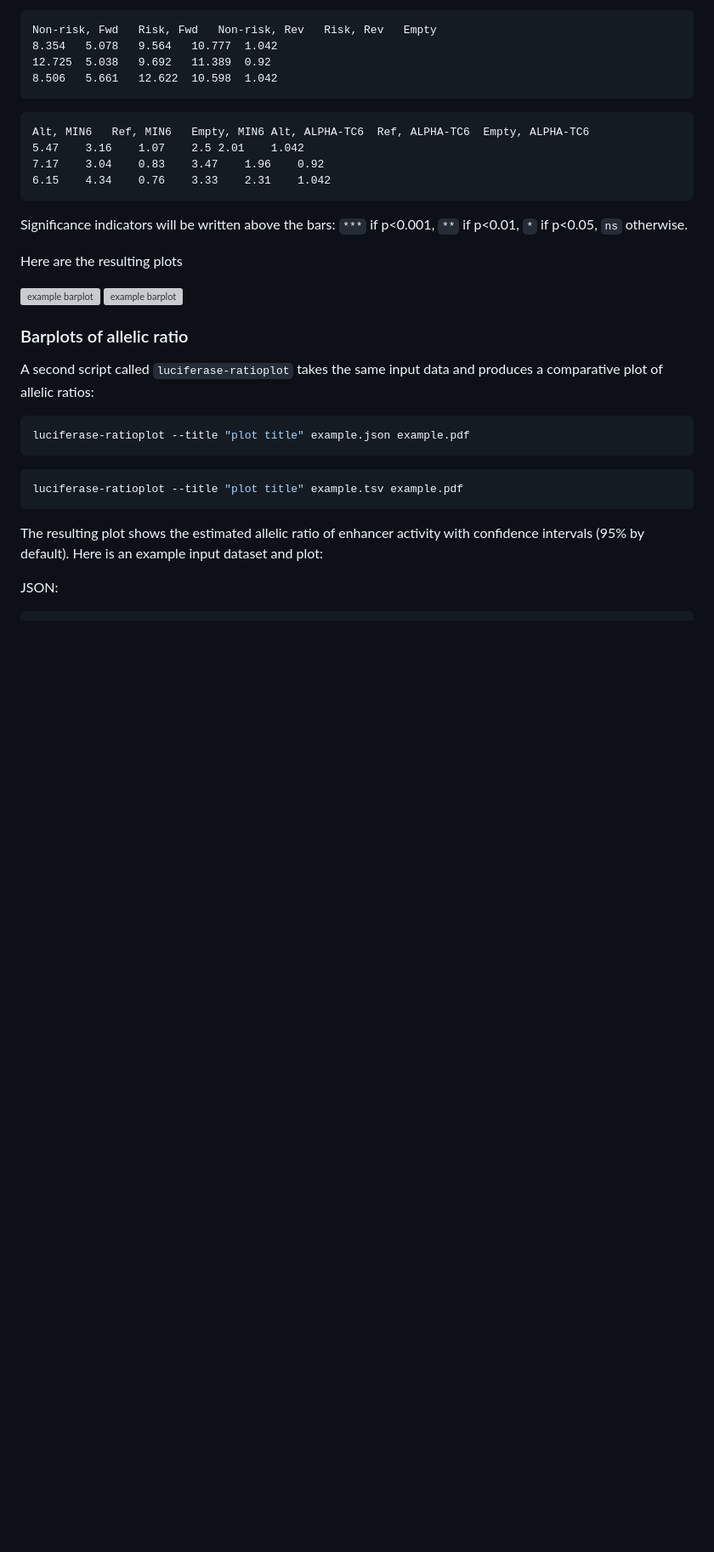
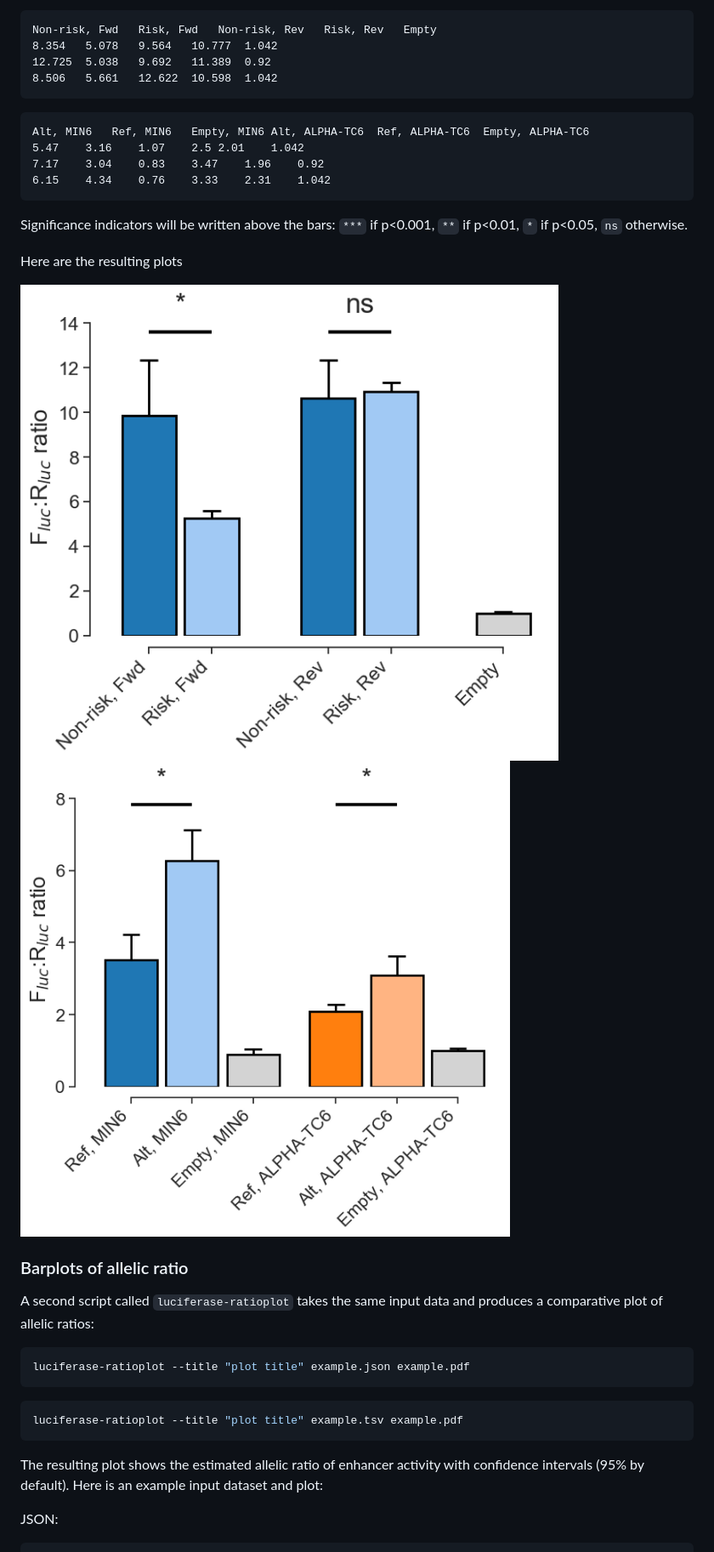
Before and after one commit to anthony-aylward/luciferase, a Markdown page: README.md, the part around the change. Shown at 85% size. Rendered like a GitHub page; pictures changed too: example/example-5.png (added), example/example-6.png (added); blank space fills up the shorter version; grey boxes are pictures that could not be loaded.

Commit message:
try this

```diff
--- a/README.md
+++ b/README.md
@@ -65,8 +65,8 @@ Significance indicators will be written above the bars: `***` if p<0.001,
 
 Here are the resulting plots
 
-![example barplot](https://github.com/anthony-aylward/luciferase/raw/master/example/example-5.svg)
-![example barplot](https://github.com/anthony-aylward/luciferase/raw/master/example/example-6.svg)
+![example barplot](https://github.com/anthony-aylward/luciferase/raw/master/example/example-5.png)
+![example barplot](https://github.com/anthony-aylward/luciferase/raw/master/example/example-6.png)
 
 
 ### Barplots of allelic ratio
```
Also changed, not shown: 2 other files.
